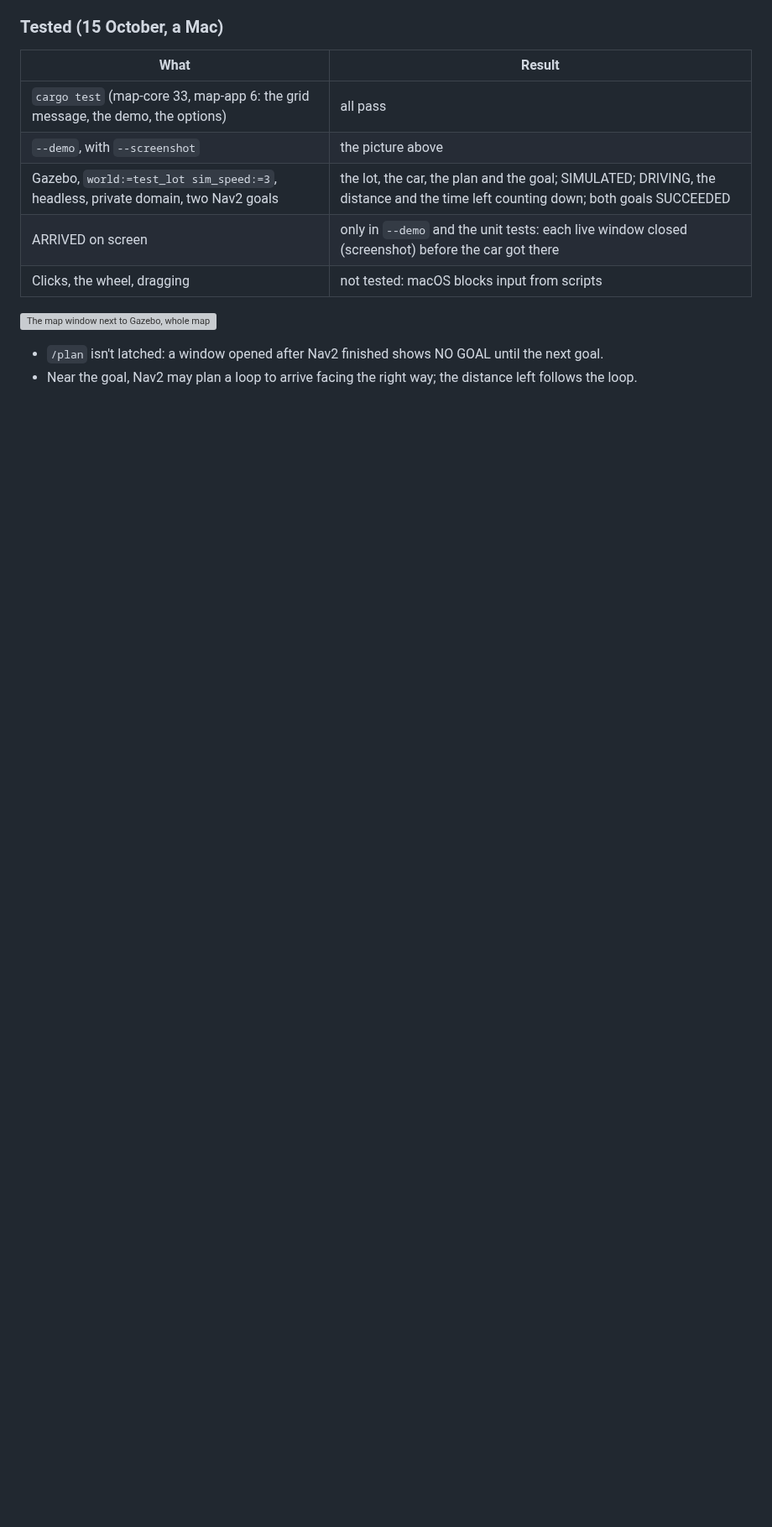
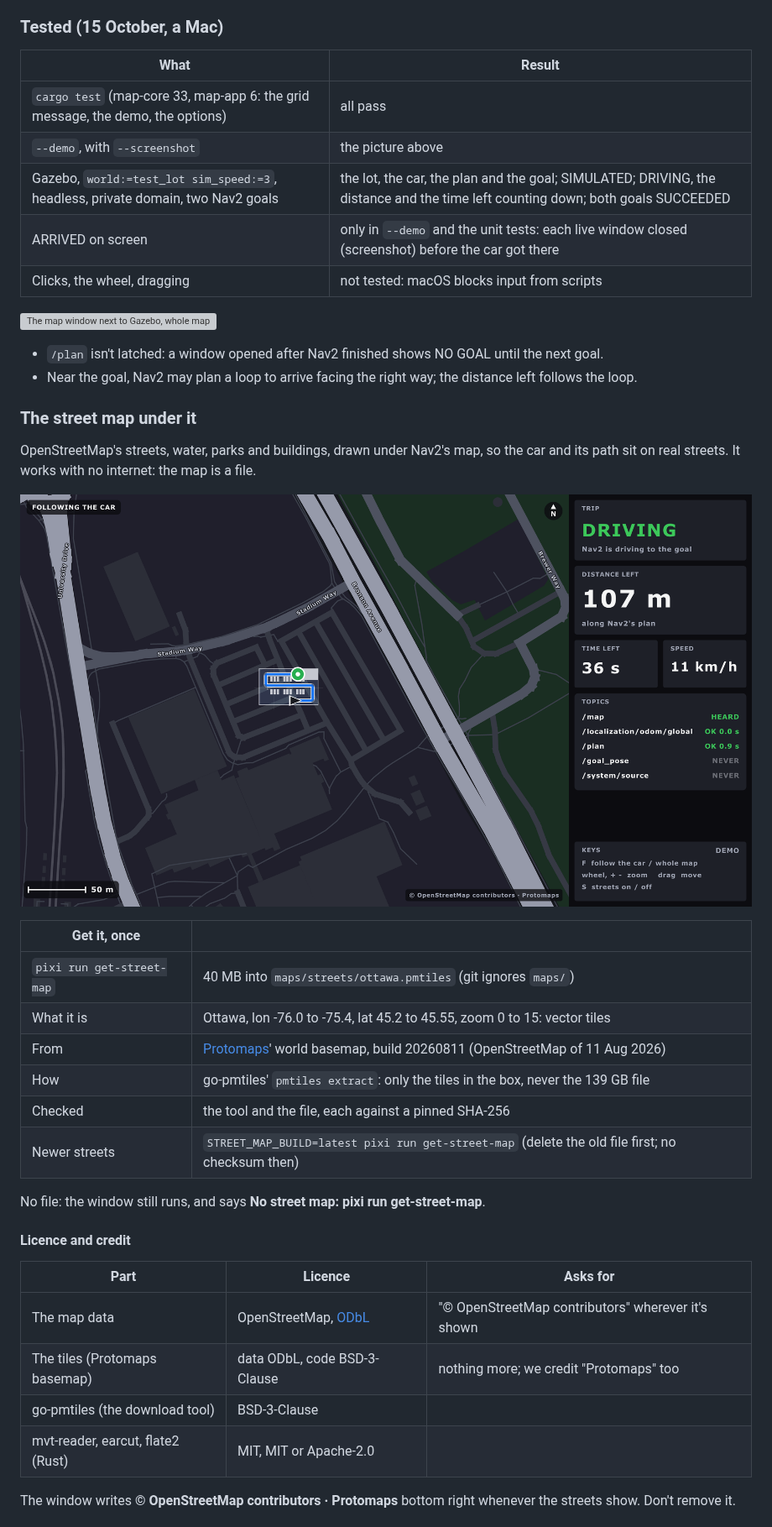
Before and after one commit to AAV-2025-2026/ecolo-av, a Markdown page: docs/hud.md, the part around one of its changes. Shown at 84% size. Drawn GitHub-style; pictures changed too: docs/img/map-streets-demo.png (added); blank space fills up the shorter version; grey boxes are pictures that could not be loaded.

```diff
--- a/docs/hud.md
+++ b/docs/hud.md
@@ -150,3 +152,34 @@ pixi run sim world:=test_lot map:=true     # Gazebo, Nav2 and the map window tog
   next goal.
 - Near the goal, Nav2 may plan a loop to arrive facing the right way; the distance left
   follows the loop.
+
+### The street map under it
+
+OpenStreetMap's streets, water, parks and buildings, drawn under Nav2's map, so the car
+and its path sit on real streets. It works with no internet: the map is a file.
+
+![The demo lot on a Carleton parking lot, by Stadium Way and Bronson Avenue (--demo --zoom 2.5)](img/map-streets-demo.png)
+
+| Get it, once | |
+|---|---|
+| `pixi run get-street-map` | 40 MB into `maps/streets/ottawa.pmtiles` (git ignores `maps/`) |
+| What it is | Ottawa, lon -76.0 to -75.4, lat 45.2 to 45.55, zoom 0 to 15: vector tiles |
+| From | [Protomaps](https://docs.protomaps.com/basemaps/downloads)' world basemap, build 20260811 (OpenStreetMap of 11 Aug 2026) |
+| How | go-pmtiles' `pmtiles extract`: only the tiles in the box, never the 139 GB file |
+| Checked | the tool and the file, each against a pinned SHA-256 |
+| Newer streets | `STREET_MAP_BUILD=latest pixi run get-street-map` (delete the old file first; no checksum then) |
+
+No file: the window still runs, and says **No street map: pixi run get-street-map**.
+
+#### Licence and credit
+
+| Part | Licence | Asks for |
+|---|---|---|
+| The map data | OpenStreetMap, [ODbL](https://www.openstreetmap.org/copyright) | "© OpenStreetMap contributors" wherever it's shown |
+| The tiles (Protomaps basemap) | data ODbL, code BSD-3-Clause | nothing more; we credit "Protomaps" too |
+| go-pmtiles (the download tool) | BSD-3-Clause | |
+| mvt-reader, earcut, flate2 (Rust) | MIT, MIT or Apache-2.0 | |
+
+The window writes **© OpenStreetMap contributors · Protomaps** bottom right whenever the
+streets show. Don't remove it.
+
```
Also changed, not shown: other parts of docs/hud.md (+62 -2 lines), docs/infrastructure.md (+2 -0 lines), docs/img/map-raylib.png, docs/img/map-streets-sim.png (added), 4 other files.
